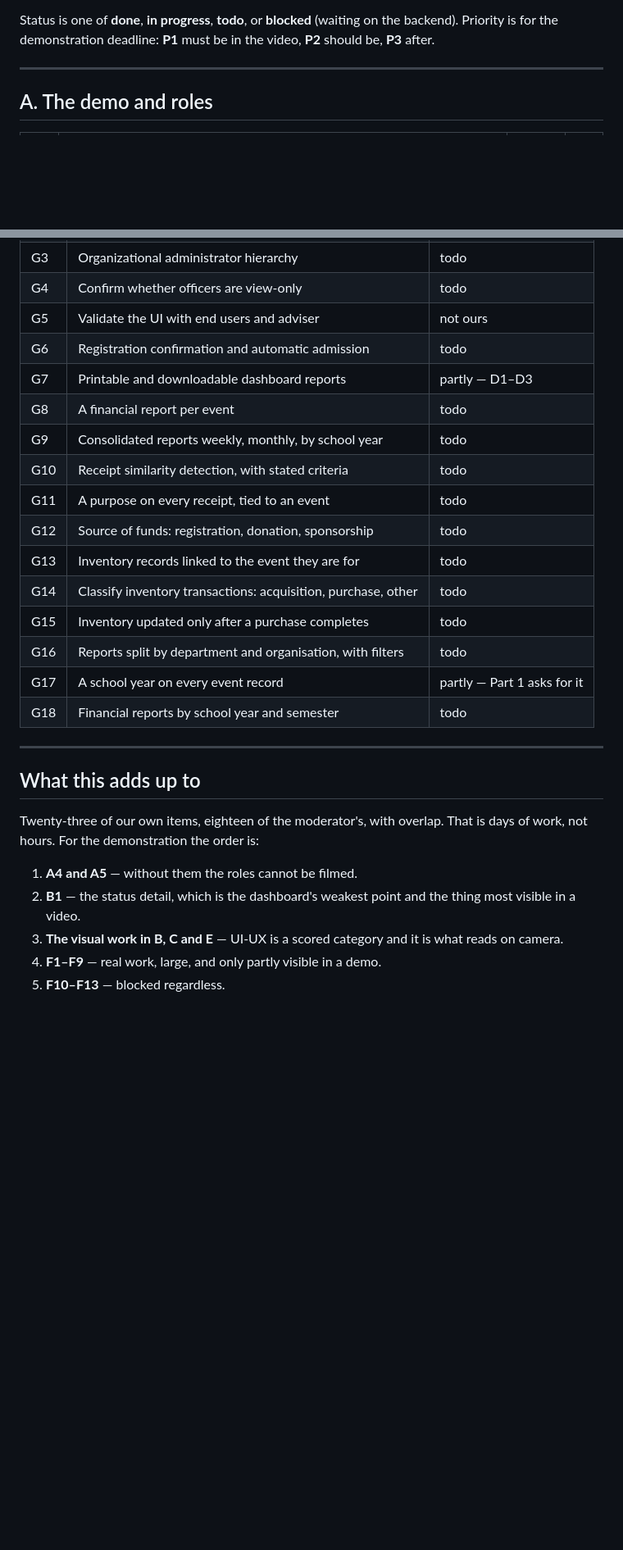
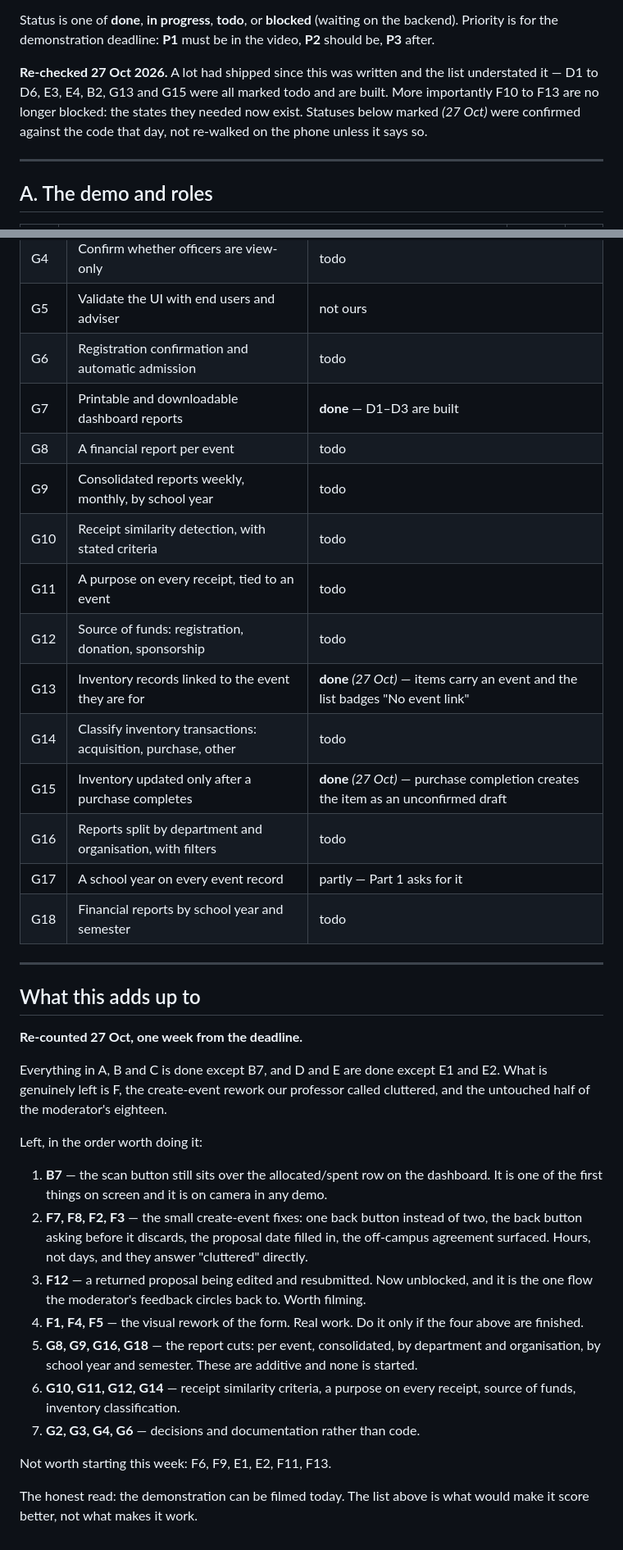
Before and after one commit to hrnndzzzz/SMARTEVENT-APP, a Markdown page: docs/prelim-feedback-backlog.md, 2 parts joined by grey strips. Shown at 82% size. GitHub-like rendering; blank space fills up the shorter version.

```diff
--- a/docs/prelim-feedback-backlog.md
+++ b/docs/prelim-feedback-backlog.md
@@ -12,6 +12,13 @@ the demonstration.
 Status is one of **done**, **in progress**, **todo**, or **blocked**
 (waiting on the backend). Priority is for the demonstration deadline:
 **P1** must be in the video, **P2** should be, **P3** after.
+
+**Re-checked 27 Oct 2026.** A lot had shipped since this was written and
+the list understated it — D1 to D6, E3, E4, B2, G13 and G15 were all
+marked todo and are built. More importantly F10 to F13 are no longer
+blocked: the states they needed now exist. Statuses below marked *(27
+Oct)* were confirmed against the code that day, not re-walked on the
+phone unless it says so.
 
 ---
 
@@ -106,15 +116,15 @@ Where they are not already covered above.
 | G4 | Confirm whether officers are view-only | todo |
 | G5 | Validate the UI with end users and adviser | not ours |
 | G6 | Registration confirmation and automatic admission | todo |
-| G7 | Printable and downloadable dashboard reports | partly — D1–D3 |
+| G7 | Printable and downloadable dashboard reports | **done** — D1–D3 are built |
 | G8 | A financial report per event | todo |
 | G9 | Consolidated reports weekly, monthly, by school year | todo |
 | G10 | Receipt similarity detection, with stated criteria | todo |
 | G11 | A purpose on every receipt, tied to an event | todo |
 | G12 | Source of funds: registration, donation, sponsorship | todo |
-| G13 | Inventory records linked to the event they are for | todo |
+| G13 | Inventory records linked to the event they are for | **done** *(27 Oct)* — items carry an event and the list badges "No event link" |
 | G14 | Classify inventory transactions: acquisition, purchase, other | todo |
-| G15 | Inventory updated only after a purchase completes | todo |
+| G15 | Inventory updated only after a purchase completes | **done** *(27 Oct)* — purchase completion creates the item as an unconfirmed draft |
 | G16 | Reports split by department and organisation, with filters | todo |
 | G17 | A school year on every event record | partly — Part 1 asks for it |
 | G18 | Financial reports by school year and semester | todo |
@@ -123,13 +133,35 @@ Where they are not already covered above.
 
 ## What this adds up to
 
-Twenty-three of our own items, eighteen of the moderator's, with overlap.
-That is days of work, not hours. For the demonstration the order is:
+**Re-counted 27 Oct, one week from the deadline.**
 
-1. **A4 and A5** — without them the roles cannot be filmed.
-2. **B1** — the status detail, which is the dashboard's weakest point and
-   the thing most visible in a video.
-3. **The visual work in B, C and E** — UI-UX is a scored category and it
-   is what reads on camera.
-4. **F1–F9** — real work, large, and only partly visible in a demo.
-5. **F10–F13** — blocked regardless.
+Everything in A, B and C is done except B7, and D and E are done except
+E1 and E2. What is genuinely left is F, the create-event rework our
+professor called cluttered, and the untouched half of the moderator's
+eighteen.
+
+Left, in the order worth doing it:
+
+1. **B7** — the scan button still sits over the allocated/spent row on
+   the dashboard. It is one of the first things on screen and it is on
+   camera in any demo.
+2. **F7, F8, F2, F3** — the small create-event fixes: one back button
+   instead of two, the back button asking before it discards, the
+   proposal date filled in, the off-campus agreement surfaced. Hours,
+   not days, and they answer "cluttered" directly.
+3. **F12** — a returned proposal being edited and resubmitted. Now
+   unblocked, and it is the one flow the moderator's feedback circles
+   back to. Worth filming.
+4. **F1, F4, F5** — the visual rework of the form. Real work. Do it only
+   if the four above are finished.
+5. **G8, G9, G16, G18** — the report cuts: per event, consolidated,
+   by department and organisation, by school year and semester. These
+   are additive and none is started.
+6. **G10, G11, G12, G14** — receipt similarity criteria, a purpose on
+   every receipt, source of funds, inventory classification.
+7. **G2, G3, G4, G6** — decisions and documentation rather than code.
+
+Not worth starting this week: F6, F9, E1, E2, F11, F13.
+
+The honest read: the demonstration can be filmed today. The list above
+is what would make it score better, not what makes it work.
```
Also changed, not shown: other parts of docs/prelim-feedback-backlog.md (+19 -16 lines).
